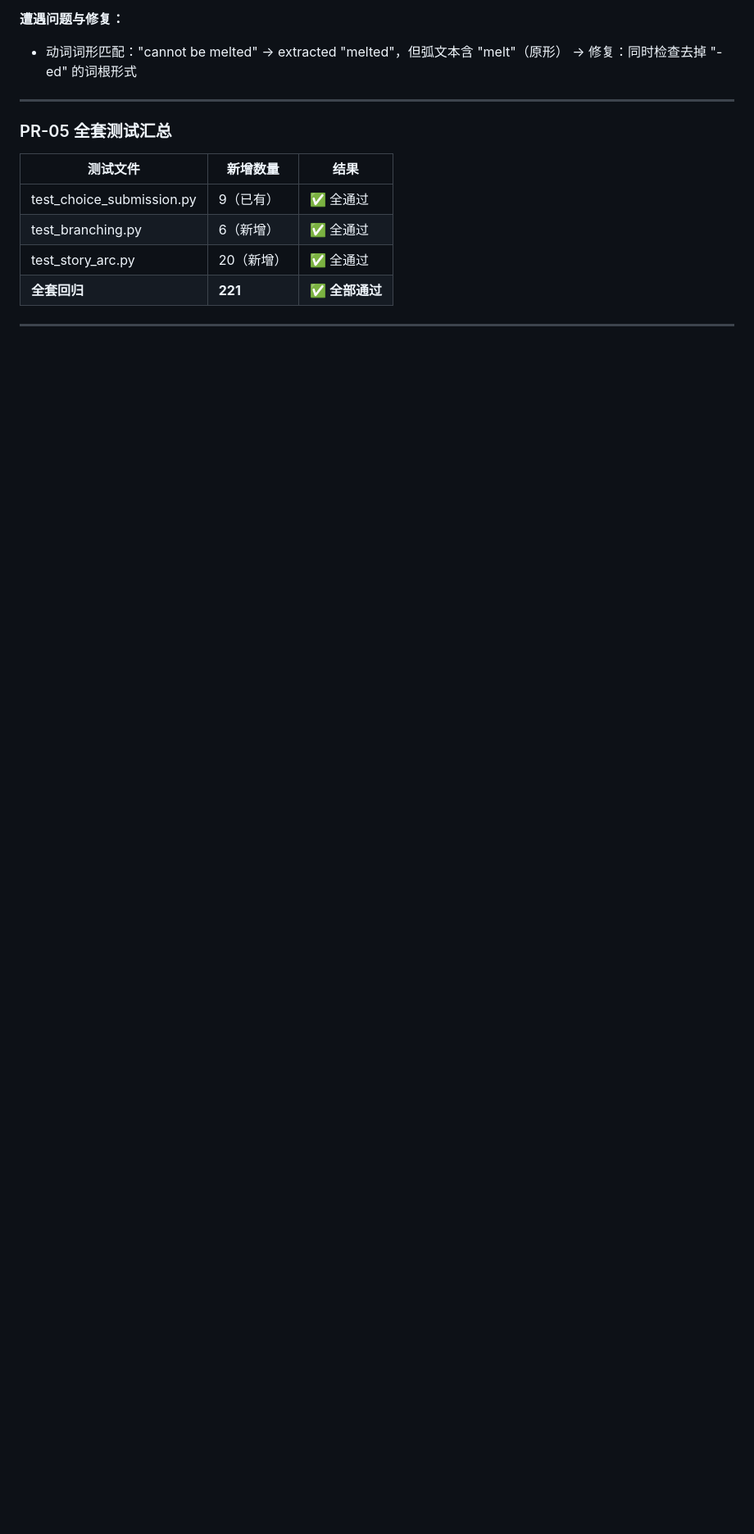
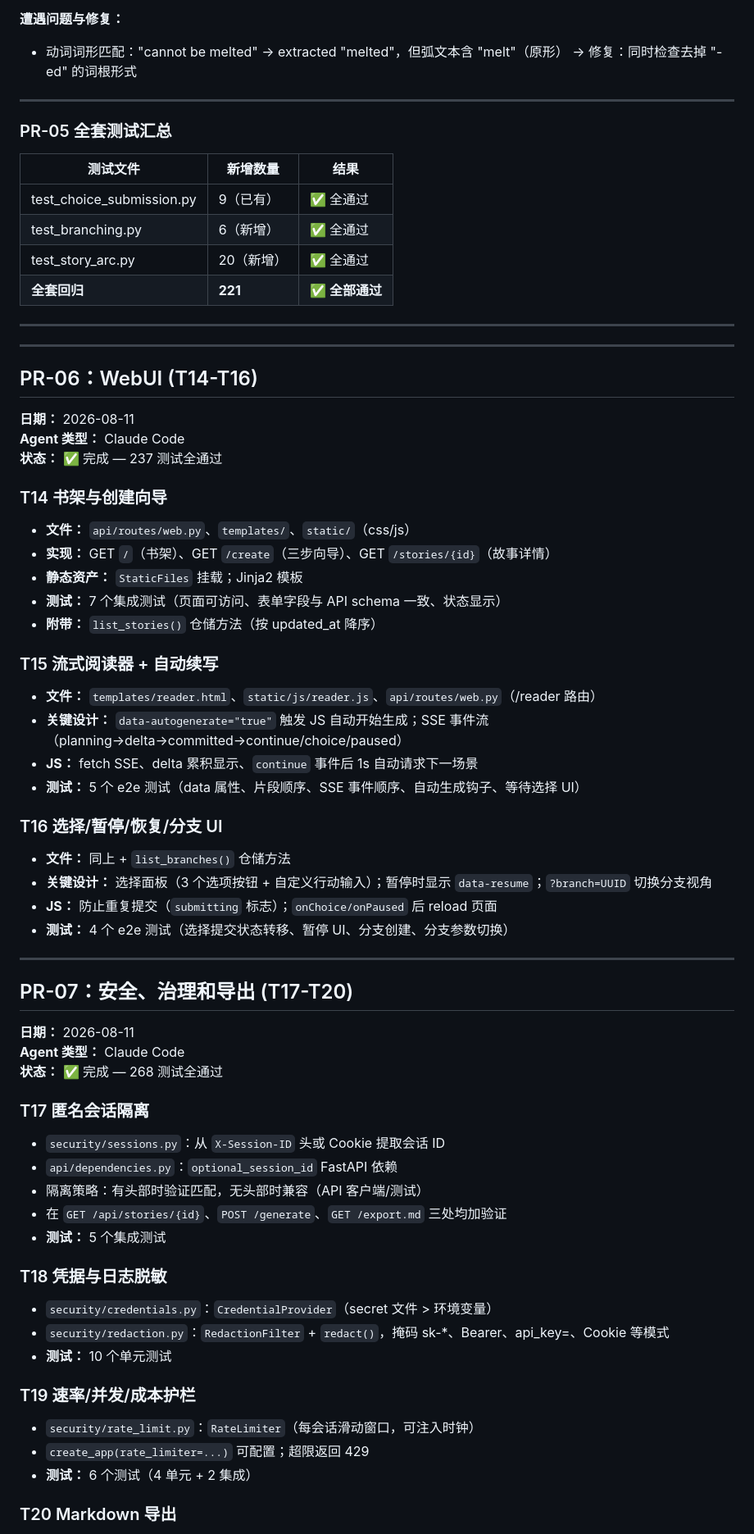
Before and after one commit to Rubidiuma/StoryFlow, a Markdown page: AGENT_LOG.md, the part around one of its changes. Shown at 82% size. Rendered like a GitHub page; blank space fills up the shorter version.

Commit message:
docs: update AGENT_LOG with PR-06/07/08 and post-deploy fixes
Co-Authored-By: Claude <noreply@anthropic.com>

```diff
--- a/AGENT_LOG.md
+++ b/AGENT_LOG.md
@@ -503,3 +503,63 @@ Category: Domain Validation (16/16)
 
 ---
 
+---
+
+## PR-06：WebUI (T14-T16)
+
+**日期：** 2026-08-11
+**Agent 类型：** Claude Code
+**状态：** ✅ 完成 — 237 测试全通过
+
+### T14 书架与创建向导
+
+- **文件：** `api/routes/web.py`、`templates/`、`static/`（css/js）
+- **实现：** GET `/`（书架）、GET `/create`（三步向导）、GET `/stories/{id}`（故事详情）
+- **静态资产：** `StaticFiles` 挂载；Jinja2 模板
+- **测试：** 7 个集成测试（页面可访问、表单字段与 API schema 一致、状态显示）
+- **附带：** `list_stories()` 仓储方法（按 updated_at 降序）
+
+### T15 流式阅读器 + 自动续写
+
+- **文件：** `templates/reader.html`、`static/js/reader.js`、`api/routes/web.py`（/reader 路由）
+- **关键设计：** `data-autogenerate="true"` 触发 JS 自动开始生成；SSE 事件流（planning→delta→committed→continue/choice/paused）
+- **JS：** fetch SSE、delta 累积显示、`continue` 事件后 1s 自动请求下一场景
+- **测试：** 5 个 e2e 测试（data 属性、片段顺序、SSE 事件顺序、自动生成钩子、等待选择 UI）
+
+### T16 选择/暂停/恢复/分支 UI
+
+- **文件：** 同上 + `list_branches()` 仓储方法
+- **关键设计：** 选择面板（3 个选项按钮 + 自定义行动输入）；暂停时显示 `data-resume`；`?branch=UUID` 切换分支视角
+- **JS：** 防止重复提交（`submitting` 标志）；`onChoice/onPaused` 后 reload 页面
+- **测试：** 4 个 e2e 测试（选择提交状态转移、暂停 UI、分支创建、分支参数切换）
+
+---
+
+## PR-07：安全、治理和导出 (T17-T20)
+
+**日期：** 2026-08-11
+**Agent 类型：** Claude Code
+**状态：** ✅ 完成 — 268 测试全通过
+
+### T17 匿名会话隔离
+
+- `security/sessions.py`：从 `X-Session-ID` 头或 Cookie 提取会话 ID
+- `api/dependencies.py`：`optional_session_id` FastAPI 依赖
+- 隔离策略：有头部时验证匹配，无头部时兼容（API 客户端/测试）
+- 在 `GET /api/stories/{id}`、`POST /generate`、`GET /export.md` 三处均加验证
+- **测试：** 5 个集成测试
+
+### T18 凭据与日志脱敏
+
+- `security/credentials.py`：`CredentialProvider`（secret 文件 > 环境变量）
+- `security/redaction.py`：`RedactionFilter` + `redact()`，掩码 sk-\*、Bearer、api\_key=、Cookie 等模式
+- **测试：** 10 个单元测试
+
+### T19 速率/并发/成本护栏
+
+- `security/rate_limit.py`：`RateLimiter`（每会话滑动窗口，可注入时钟）
+- `create_app(rate_limiter=...)` 可配置；超限返回 429
+- **测试：** 6 个测试（4 单元 + 2 集成）
+
+### T20 Markdown 导出
+
```
Also changed, not shown: other parts of AGENT_LOG.md (+67 -1 lines).
